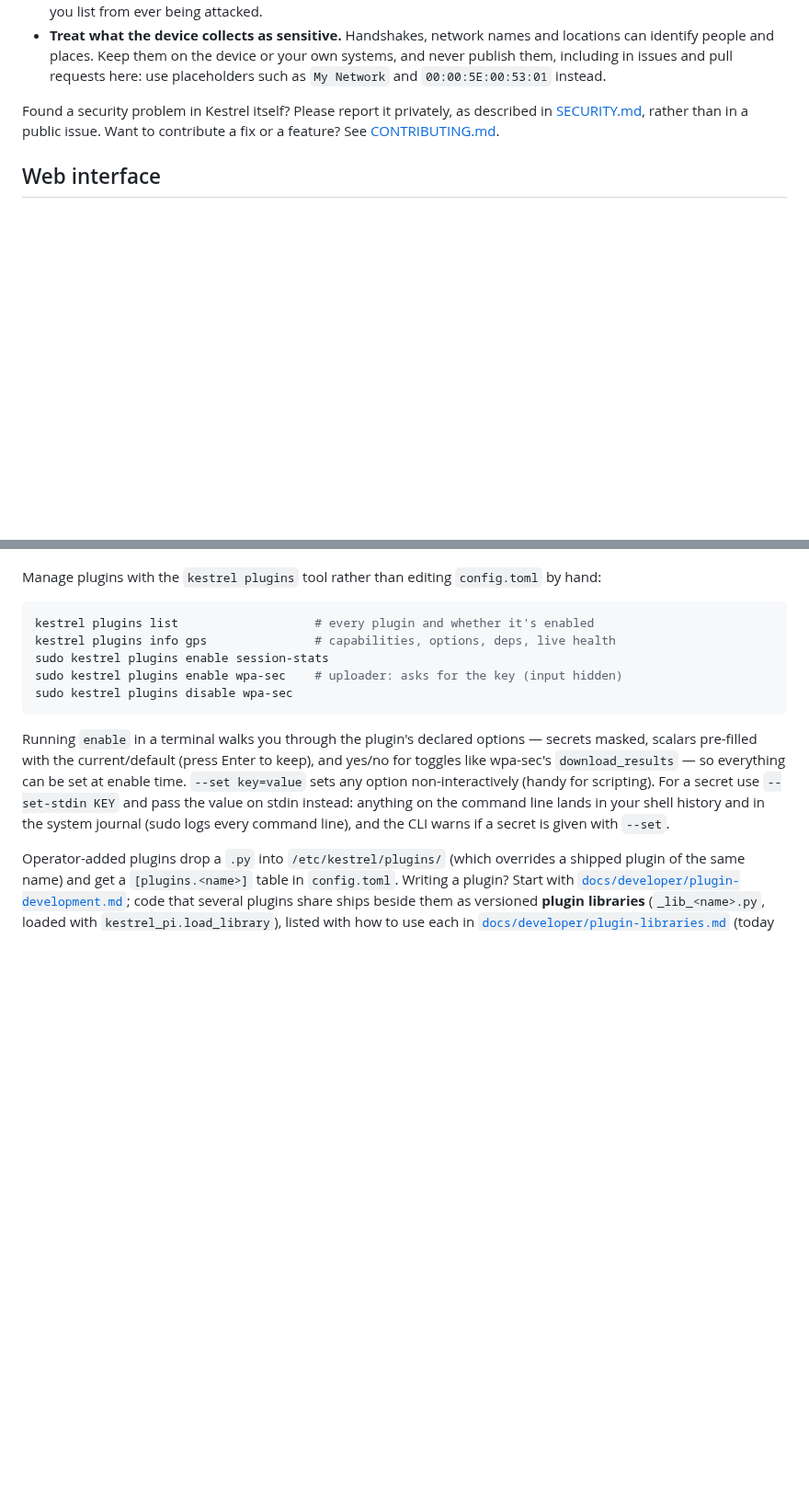
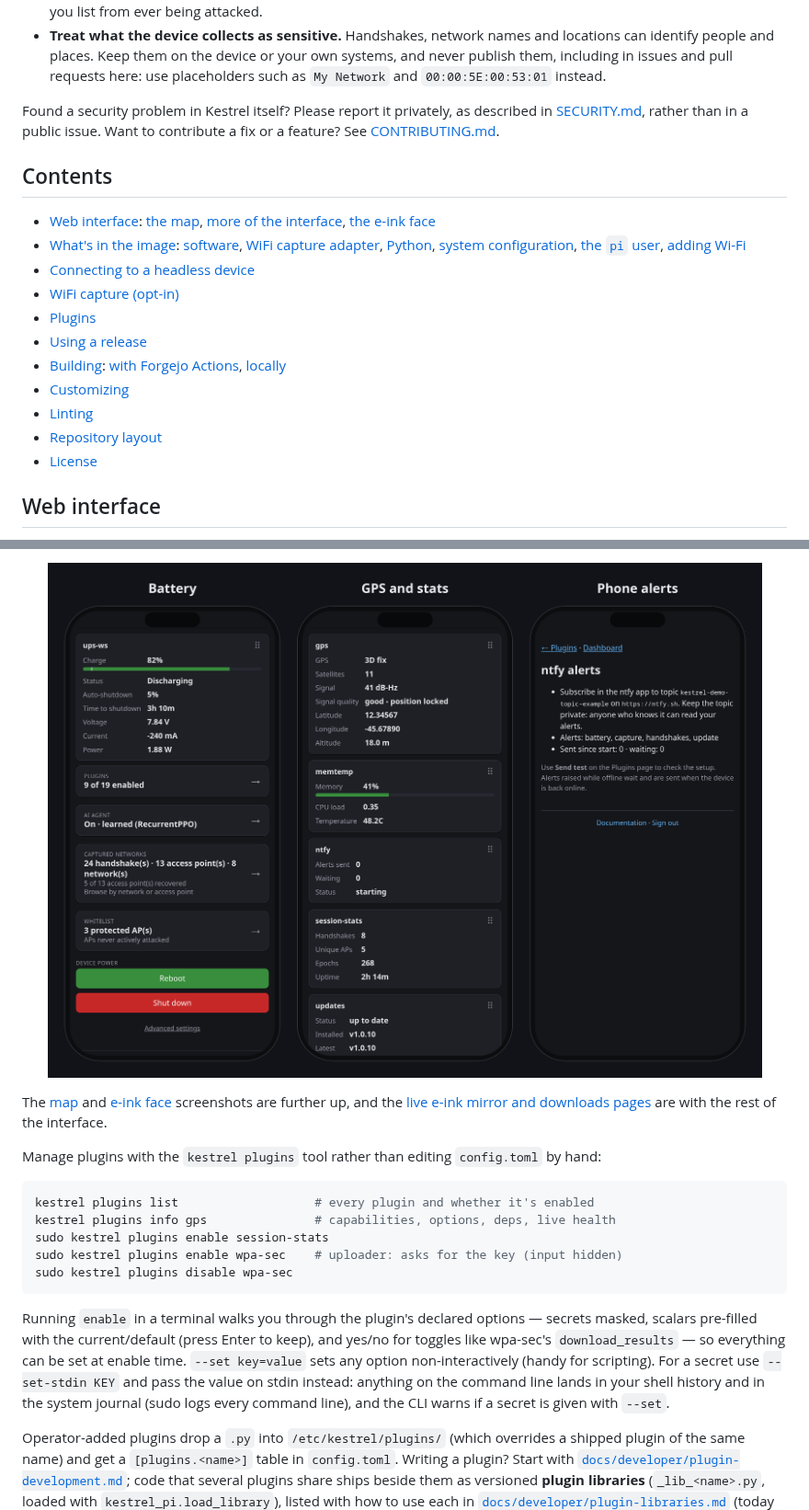
Before and after one commit to aluminum-ice/kestrel, a Markdown page: README.md, 2 parts joined by grey strips. Shown at 92% size. GitHub-like rendering; pictures changed too: docs/images/plugins.png (added); blank space fills up the shorter version.

Commit message:
Add a README contents table and a plugin table with screenshots
Co-Authored-By: Claude Opus 5.5 <noreply@anthropic.com>

```diff
--- a/README.md
+++ b/README.md
@@ -41,6 +41,20 @@ Kestrel exists for research and education: learning how WPA/WPA2 handshakes, cap
 - **Treat what the device collects as sensitive.** Handshakes, network names and locations can identify people and places. Keep them on the device or your own systems, and never publish them, including in issues and pull requests here: use placeholders such as `My Network` and `00:00:5E:00:53:01` instead.
 
 Found a security problem in Kestrel itself? Please report it privately, as described in [SECURITY.md](SECURITY.md), rather than in a public issue. Want to contribute a fix or a feature? See [CONTRIBUTING.md](CONTRIBUTING.md).
+
+## Contents
+
+- [Web interface](#web-interface): [the map](#the-map), [more of the interface](#more-of-the-interface), [the e-ink face](#the-e-ink-face)
+- [What's in the image](#whats-in-the-image): [software](#software), [WiFi capture adapter](#wifi-capture-adapter), [Python](#python), [system configuration](#system-configuration), [the `pi` user](#the-pi-user), [adding Wi-Fi](#adding-wi-fi)
+- [Connecting to a headless device](#connecting-to-a-headless-device)
+- [WiFi capture (opt-in)](#wifi-capture-opt-in)
+- [Plugins](#plugins)
+- [Using a release](#using-a-release)
+- [Building](#building): [with Forgejo Actions](#with-forgejo-actions-recommended), [locally](#locally)
+- [Customizing](#customizing)
+- [Linting](#linting)
+- [Repository layout](#repository-layout)
+- [License](#license)
 
 ## Web interface
 
@@ -220,3 +264,8 @@ Nineteen reference plugins ship, **all disabled**: `memtemp` (display stub), `se
+<p align="center">
+  <img src="docs/images/plugins.png" alt="Plugins on a phone: the UPS HAT battery card with charge, time to shutdown and the auto-shutdown limit; the GPS, memtemp, ntfy, session-stats and updates cards; and the ntfy alerts page with the topic to subscribe to" width="840">
+</p>
+
+The [map](#the-map) and [e-ink face](#the-e-ink-face) screenshots are further up, and the [live e-ink mirror and downloads pages](#more-of-the-interface) are with the rest of the interface.
 
 Manage plugins with the `kestrel plugins` tool rather than editing `config.toml` by hand:
 
```
Also changed, not shown: other parts of README.md (+31 -1 lines).
